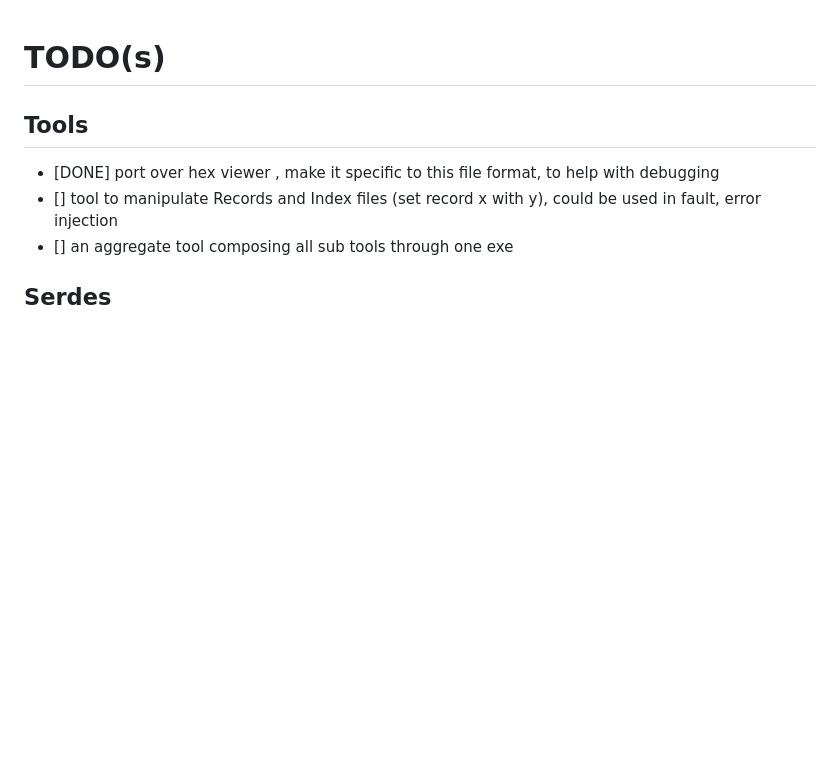
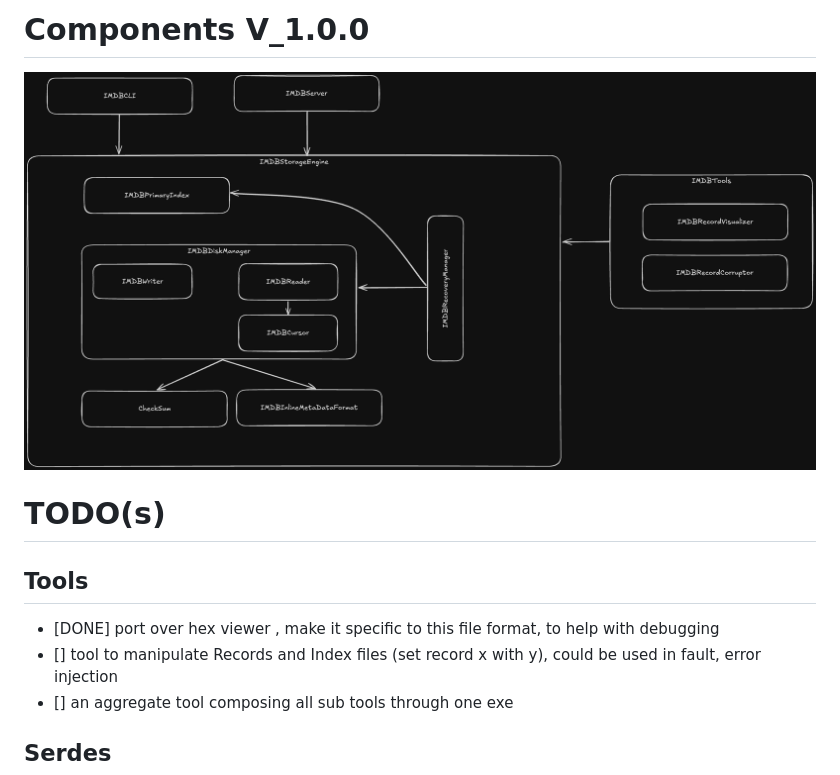
Before and after one commit to ismailmagdyismail/IMDb-rs, a Markdown page: README.md, the part around the change. Rendered like a GitHub page; pictures changed too: docs/components_v.1.0.0.png (added); blank space fills up the shorter version.

Commit message:
[Docs]: add inital component diagram for v1.0.0

```diff
--- a/README.md
+++ b/README.md
@@ -1,3 +1,7 @@
+# Components V_1.0.0
+
+![components_v.1.0.0](docs/components_v.1.0.0.png)
+
 # TODO(s)
 
 ## Tools
```
Also changed, not shown: 1 other file.
